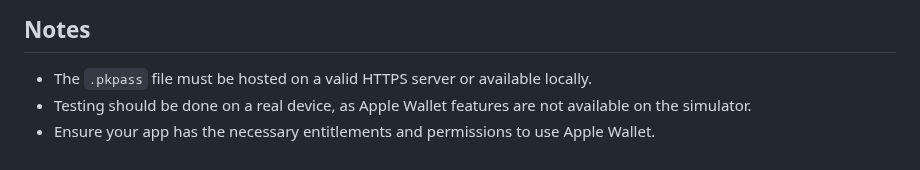
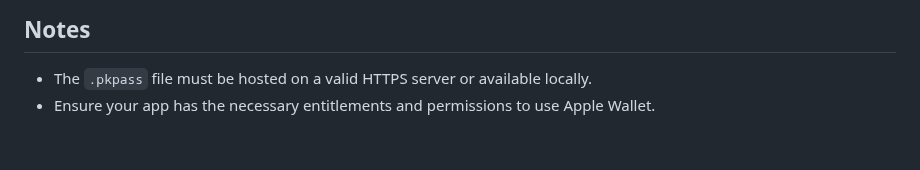
Before and after one commit to Danish-Git/apple_wallet_intigration, a Markdown page: README.md, the part around the change. Rendered like a GitHub page.

```diff
--- a/README.md
+++ b/README.md
@@ -206,5 +206,4 @@ flutter run
 ## Notes
 
 -   The `.pkpass` file must be hosted on a valid HTTPS server or available locally.
--   Testing should be done on a real device, as Apple Wallet features are not available on the simulator.
 -   Ensure your app has the necessary entitlements and permissions to use Apple Wallet.
```
